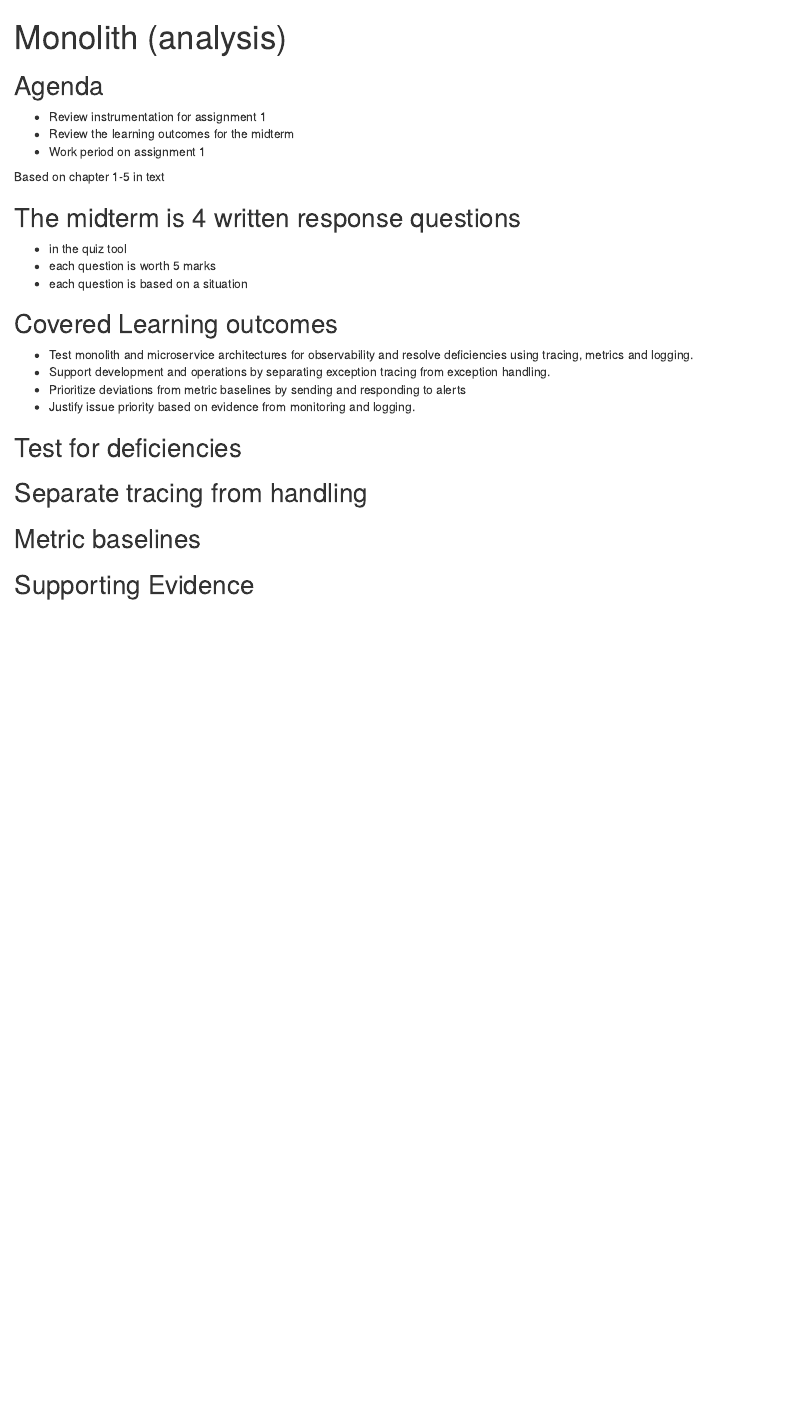
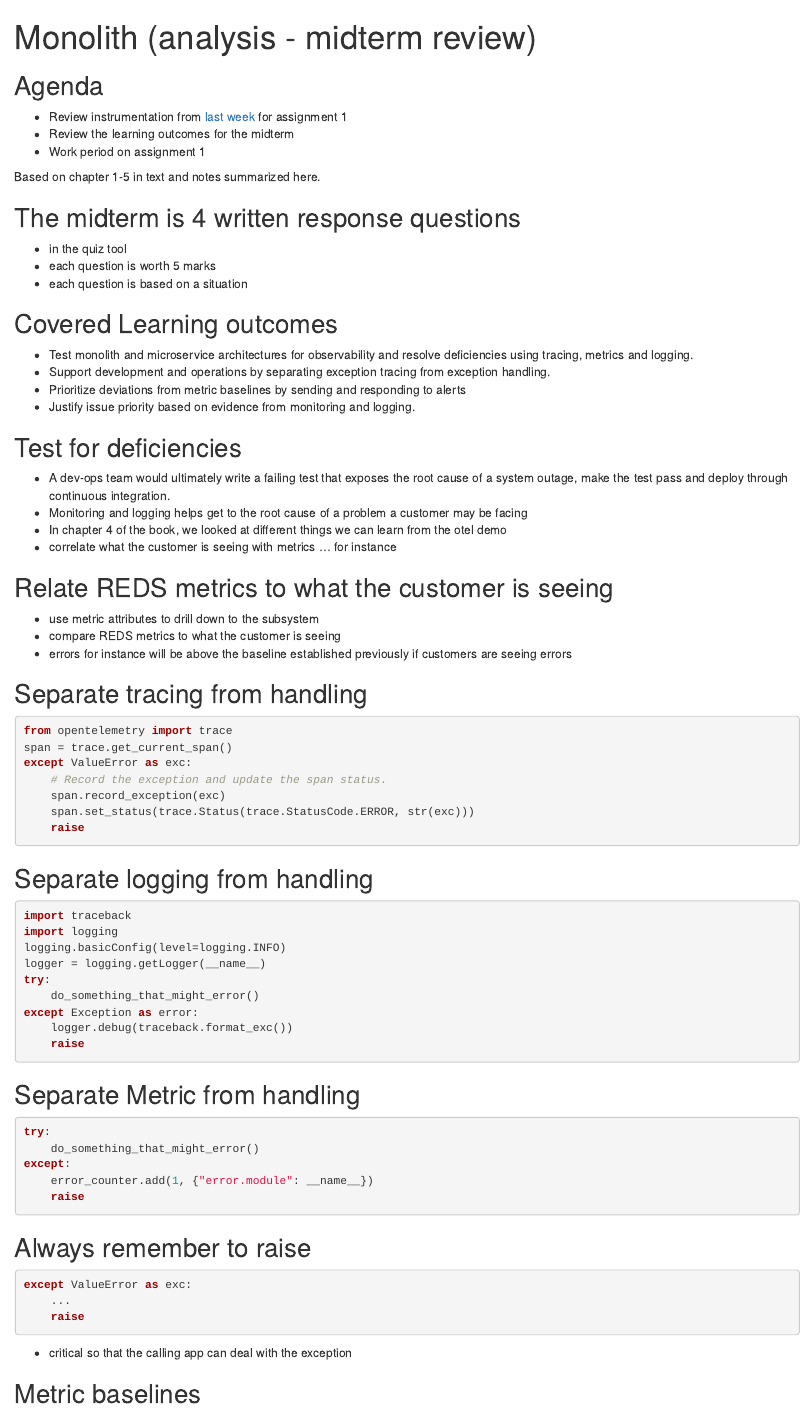
Before and after one commit to rhildred/INFO8985, an R Markdown document (monolith_analysis/slides.Rmd): the page in a window 1100 px wide, from its top. Rendered offline with R 4.5, knitr and Pandoc, with nearby package versions.

Commit message:
finish exception

````diff
--- a/monolith_analysis/slides.Rmd
+++ b/monolith_analysis/slides.Rmd
@@ -1,14 +1,14 @@
 ---
-title: Monolith (analysis)
-lab: none this week
+title: Monolith (analysis - midterm review)
+lab: https://github.com/rhildred/info8985_monolith_analysis
 ---
 ## Agenda
 
-- Review instrumentation for assignment 1
+- Review instrumentation from [last week](`r rmarkdown::metadata$lab`) for assignment 1
 - Review the learning outcomes for the midterm
 - Work period on assignment 1
 
-Based on chapter 1-5 in text
+Based on chapter 1-5 in text and notes summarized here.
 
 ## The midterm is 4 written response questions
 
@@ -25,8 +25,62 @@
 
 ## Test for deficiencies
 
+- A dev-ops team would ultimately write a failing test that exposes the root cause of a system outage, make the test pass and deploy through continuous integration.
+- Monitoring and logging helps get to the root cause of a problem a customer may be facing
+- In chapter 4 of the book, we looked at different things we can learn from the otel demo
+- correlate what the customer is seeing with metrics ... for instance
+
+## Relate REDS metrics to what the customer is seeing
+
+- use metric attributes to drill down to the subsystem
+- compare REDS metrics to what the customer is seeing
+- errors for instance will be above the baseline established previously if customers are seeing errors
 
 ## Separate tracing from handling
+
+```python
+from opentelemetry import trace
+span = trace.get_current_span()
+except ValueError as exc:
+    # Record the exception and update the span status.
+    span.record_exception(exc)
+    span.set_status(trace.Status(trace.StatusCode.ERROR, str(exc)))
+    raise
+```
+
+## Separate logging from handling
+
+```python
+import traceback
+import logging
+logging.basicConfig(level=logging.INFO)
+logger = logging.getLogger(__name__)
+try:
+    do_something_that_might_error()
+except Exception as error:
+    logger.debug(traceback.format_exc())
+    raise
+```
+
+## Separate Metric from handling
+
+```python
+try:
+    do_something_that_might_error()
+except:
+    error_counter.add(1, {"error.module": __name__})
+    raise
+```
+
+## Always remember to raise
+
+```python
+except ValueError as exc:
+    ...
+    raise
+```
+- critical so that the calling app can deal with the exception
+
 
 ## Metric baselines
 
````
